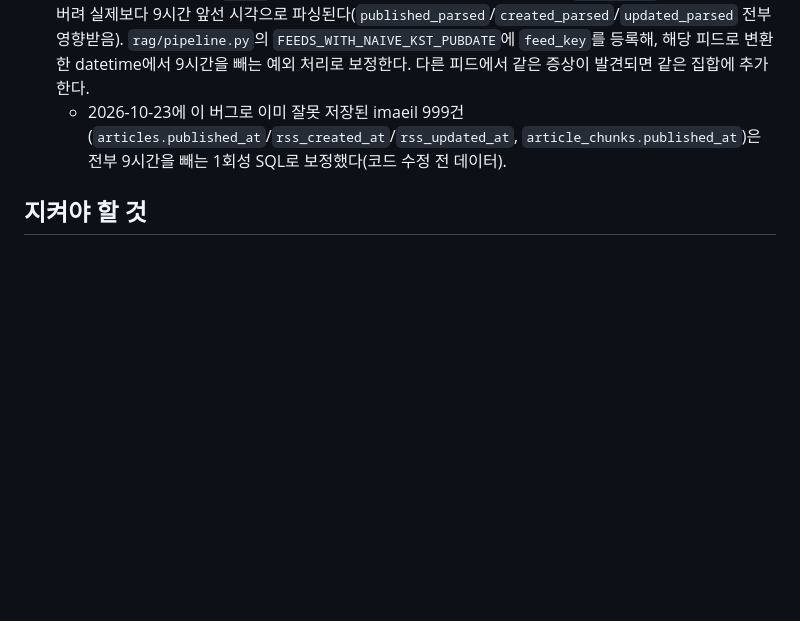
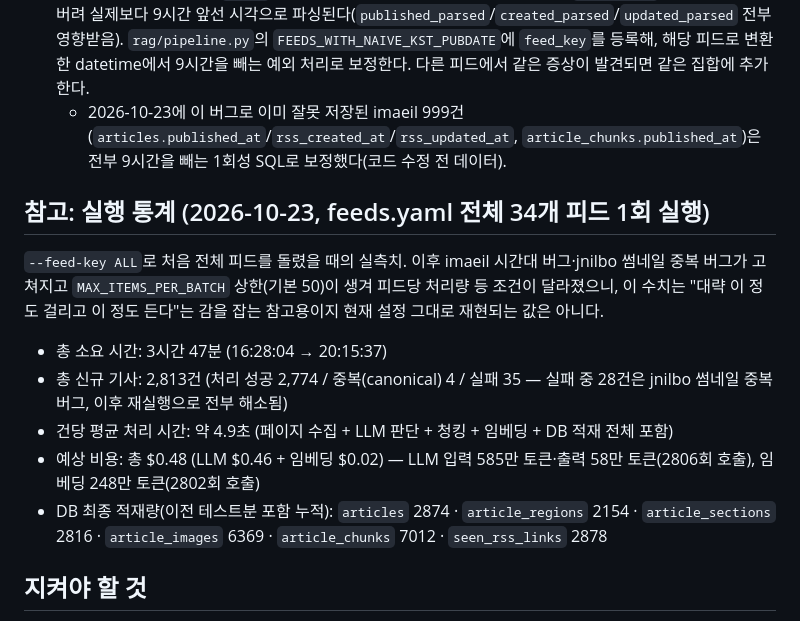
Before and after one commit to iamone6/newsmap, a Markdown page: apps/rag/CLAUDE.md, the part around the change. GitHub-like rendering; blank space fills up the shorter version.

Commit message:
rag/CLAUDE.md: 전체 피드 1회 실행 통계를 참고 섹션으로 기록
처리 시간/비용/DB 적재량 실측치를 남겨 다음에 규모를 가늠할 때 참조하게 한다.

Co-Authored-By: Claude Sonnet 5 <noreply@anthropic.com>

```diff
--- a/apps/rag/CLAUDE.md
+++ b/apps/rag/CLAUDE.md
@@ -57,6 +57,16 @@ docker compose exec rag uv run python -m rag.cli --feed-key ALL   # feeds.yaml
 - **imaeil(매일신문)**: RSS `<pubDate>`가 시간대 표기 없는 KST 시각(`2026-10-23 19:15:48` 형식)으로 내려온다. 다른 피드는 RFC822(`+0900` 포함)라 문제없지만, 이 피드는 시간대가 없어 `feedparser`가 UTC로 간주해버려 실제보다 9시간 앞선 시각으로 파싱된다(`published_parsed`/`created_parsed`/`updated_parsed` 전부 영향받음). `rag/pipeline.py`의 `FEEDS_WITH_NAIVE_KST_PUBDATE`에 `feed_key`를 등록해, 해당 피드로 변환한 datetime에서 9시간을 빼는 예외 처리로 보정한다. 다른 피드에서 같은 증상이 발견되면 같은 집합에 추가한다.
   - 2026-10-23에 이 버그로 이미 잘못 저장된 imaeil 999건(`articles.published_at`/`rss_created_at`/`rss_updated_at`, `article_chunks.published_at`)은 전부 9시간을 빼는 1회성 SQL로 보정했다(코드 수정 전 데이터).
 
+## 참고: 실행 통계 (2026-10-23, feeds.yaml 전체 34개 피드 1회 실행)
+
+`--feed-key ALL`로 처음 전체 피드를 돌렸을 때의 실측치. 이후 imaeil 시간대 버그·jnilbo 썸네일 중복 버그가 고쳐지고 `MAX_ITEMS_PER_BATCH` 상한(기본 50)이 생겨 피드당 처리량 등 조건이 달라졌으니, 이 수치는 "대략 이 정도 걸리고 이 정도 든다"는 감을 잡는 참고용이지 현재 설정 그대로 재현되는 값은 아니다.
+
+- 총 소요 시간: 3시간 47분 (16:28:04 → 20:15:37)
+- 총 신규 기사: 2,813건 (처리 성공 2,774 / 중복(canonical) 4 / 실패 35 — 실패 중 28건은 jnilbo 썸네일 중복 버그, 이후 재실행으로 전부 해소됨)
+- 건당 평균 처리 시간: 약 4.9초 (페이지 수집 + LLM 판단 + 청킹 + 임베딩 + DB 적재 전체 포함)
+- 예상 비용: 총 $0.48 (LLM $0.46 + 임베딩 $0.02) — LLM 입력 585만 토큰·출력 58만 토큰(2806회 호출), 임베딩 248만 토큰(2802회 호출)
+- DB 최종 적재량(이전 테스트분 포함 누적): `articles` 2874 · `article_regions` 2154 · `article_sections` 2816 · `article_images` 6369 · `article_chunks` 7012 · `seen_rss_links` 2878
+
 ## 지켜야 할 것
 
 - 기사 하나의 실패가 같은 실행의 다른 기사 처리를 막지 않게 한다. 실패는 로그로만 남긴다.
```
